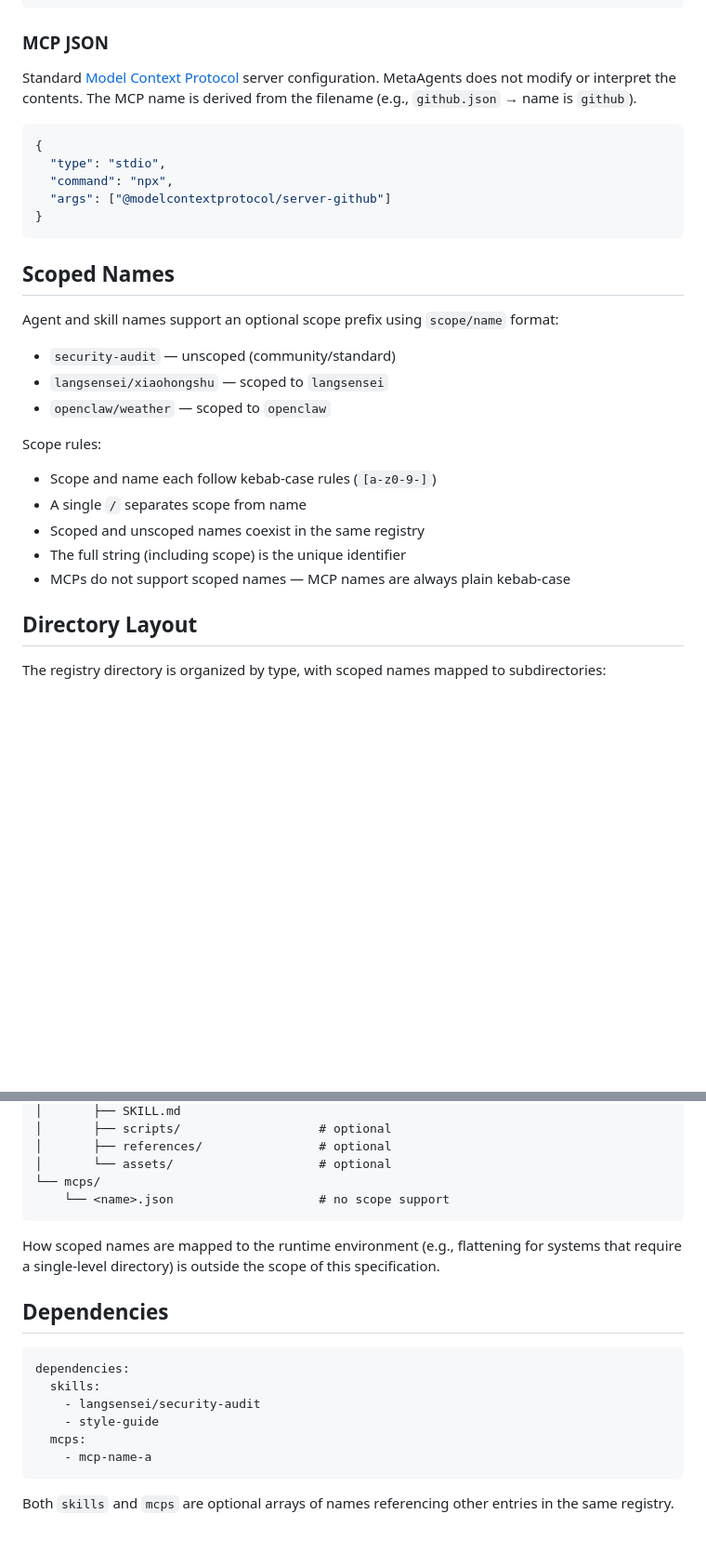
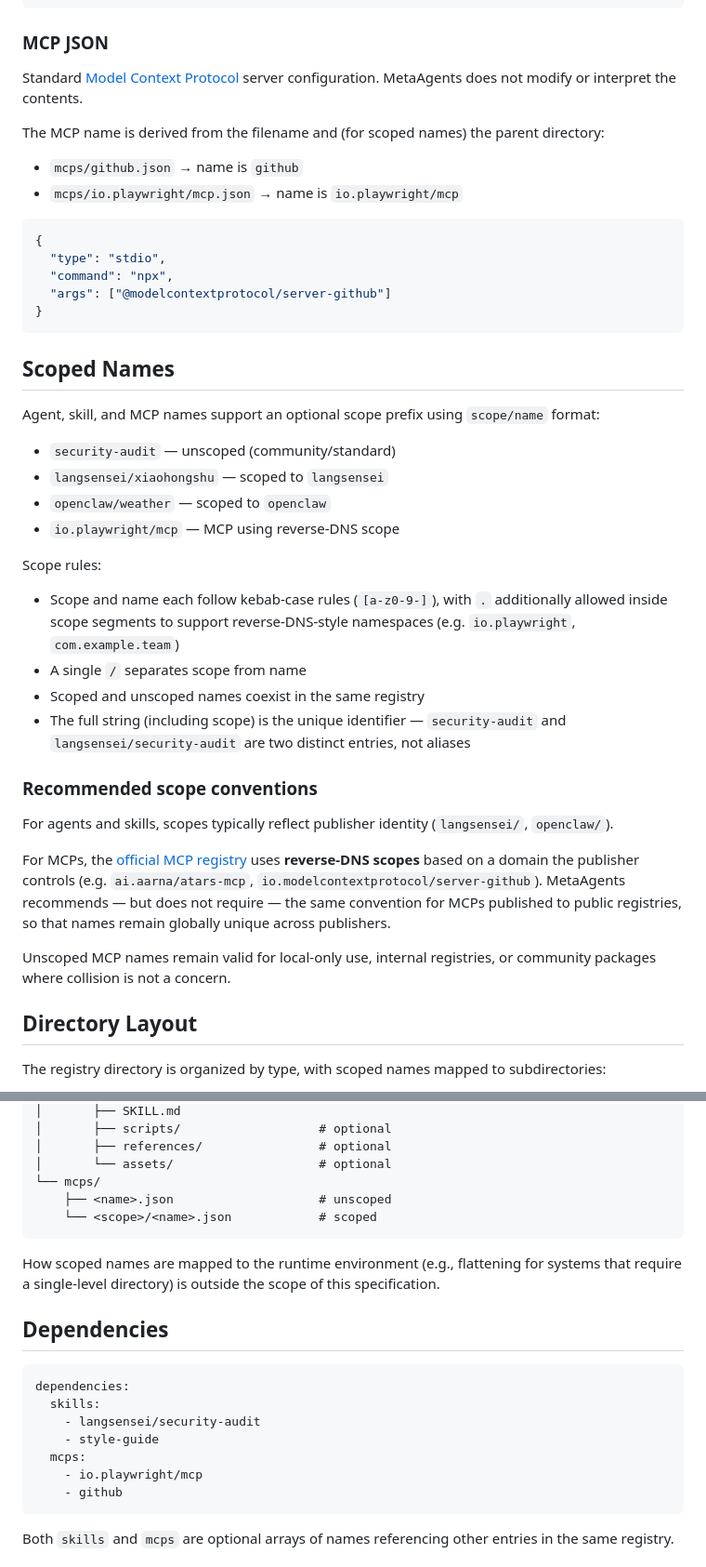
Before and after one commit to metaagents-ai/metaagents.md, a Markdown page: README.md, 2 parts joined by grey strips. Shown at 93% size. Drawn GitHub-style; blank space fills up the shorter version.

Commit message:
spec: allow scoped names for MCPs (align with official MCP registry)
Aligns the MetaAgents spec with the naming convention used by the
official MCP registry at https://registry.modelcontextprotocol.io.

The registry already uses reverse-DNS scoped names for every server
(e.g. 'ac.inference.sh/mcp', 'agency.lona/trading', 'ai.abmeter/abmeter').
Forbidding scoped MCP names made MetaAgents inconsistent with the
existing MCP ecosystem and made it impossible to reference registry
servers by their canonical names.

Changes:
- MCP names may now use the same '<scope>/<name>' format as agents
  and skills.
- Scope segments may contain '.' to support reverse-DNS namespaces
  (e.g. 'io.playwright', 'com.example.team'). This applies to scopes
  generally, not only MCPs.
- Directory layout for 'mcps/' now mirrors 'skills/' and 'agents/':
  unscoped at top level, scoped under '<scope>/<name>.json'.
- Reverse-DNS recommended (not required) for MCPs published to public
  registries, matching what the official MCP registry already does.
- Unscoped MCP names remain valid for local/internal use.
- Clarified that scoped and unscoped names with the same trailing
  segment are distinct entries (not aliases) — explicitly called out
  to prevent user confusion.

This is a backward-compatible change: every existing MCP name without
a scope continues to work unchanged. New MCP names may opt into scope.

Co-authored-by: Copilot <223556219+Copilot@users.noreply.github.com>

````diff
--- a/README.md
+++ b/README.md
@@ -104,7 +104,12 @@ prereqs: "Run 'npm install -g playwright'. Ensure OPENAI_API_KEY is set. Read re
 
 ### MCP JSON
 
-Standard [Model Context Protocol](https://modelcontextprotocol.io) server configuration. MetaAgents does not modify or interpret the contents. The MCP name is derived from the filename (e.g., `github.json` → name is `github`).
+Standard [Model Context Protocol](https://modelcontextprotocol.io) server configuration. MetaAgents does not modify or interpret the contents.
+
+The MCP name is derived from the filename and (for scoped names) the parent directory:
+
+- `mcps/github.json` → name is `github`
+- `mcps/io.playwright/mcp.json` → name is `io.playwright/mcp`
 
 ```json
 {
@@ -116,18 +121,26 @@ Standard [Model Context Protocol](https://modelcontextprotocol.io) server config
 
 ## Scoped Names
 
-Agent and skill names support an optional scope prefix using `scope/name` format:
+Agent, skill, and MCP names support an optional scope prefix using `scope/name` format:
 
 - `security-audit` — unscoped (community/standard)
 - `langsensei/xiaohongshu` — scoped to `langsensei`
 - `openclaw/weather` — scoped to `openclaw`
+- `io.playwright/mcp` — MCP using reverse-DNS scope
 
 Scope rules:
-- Scope and name each follow kebab-case rules (`[a-z0-9-]`)
+- Scope and name each follow kebab-case rules (`[a-z0-9-]`), with `.` additionally allowed inside scope segments to support reverse-DNS-style namespaces (e.g. `io.playwright`, `com.example.team`)
 - A single `/` separates scope from name
 - Scoped and unscoped names coexist in the same registry
-- The full string (including scope) is the unique identifier
-- MCPs do not support scoped names — MCP names are always plain kebab-case
+- The full string (including scope) is the unique identifier — `security-audit` and `langsensei/security-audit` are two distinct entries, not aliases
+
+### Recommended scope conventions
+
+For agents and skills, scopes typically reflect publisher identity (`langsensei/`, `openclaw/`).
+
+For MCPs, the [official MCP registry](https://registry.modelcontextprotocol.io) uses **reverse-DNS scopes** based on a domain the publisher controls (e.g. `ai.aarna/atars-mcp`, `io.modelcontextprotocol/server-github`). MetaAgents recommends — but does not require — the same convention for MCPs published to public registries, so that names remain globally unique across publishers.
+
+Unscoped MCP names remain valid for local-only use, internal registries, or community packages where collision is not a concern.
 
 ## Directory Layout
 
@@ -146,7 +159,8 @@ The registry directory is organized by type, with scoped names mapped to subdire
 │       ├── references/                # optional
 │       └── assets/                    # optional
 └── mcps/
-    └── <name>.json                    # no scope support
+    ├── <name>.json                    # unscoped
+    └── <scope>/<name>.json            # scoped
 ```
 
 How scoped names are mapped to the runtime environment (e.g., flattening for systems that require a single-level directory) is outside the scope of this specification.
@@ -159,7 +173,8 @@ dependencies:
     - langsensei/security-audit
     - style-guide
   mcps:
-    - mcp-name-a
+    - io.playwright/mcp
+    - github
 ```
 
 Both `skills` and `mcps` are optional arrays of names referencing other entries in the same registry.
````
